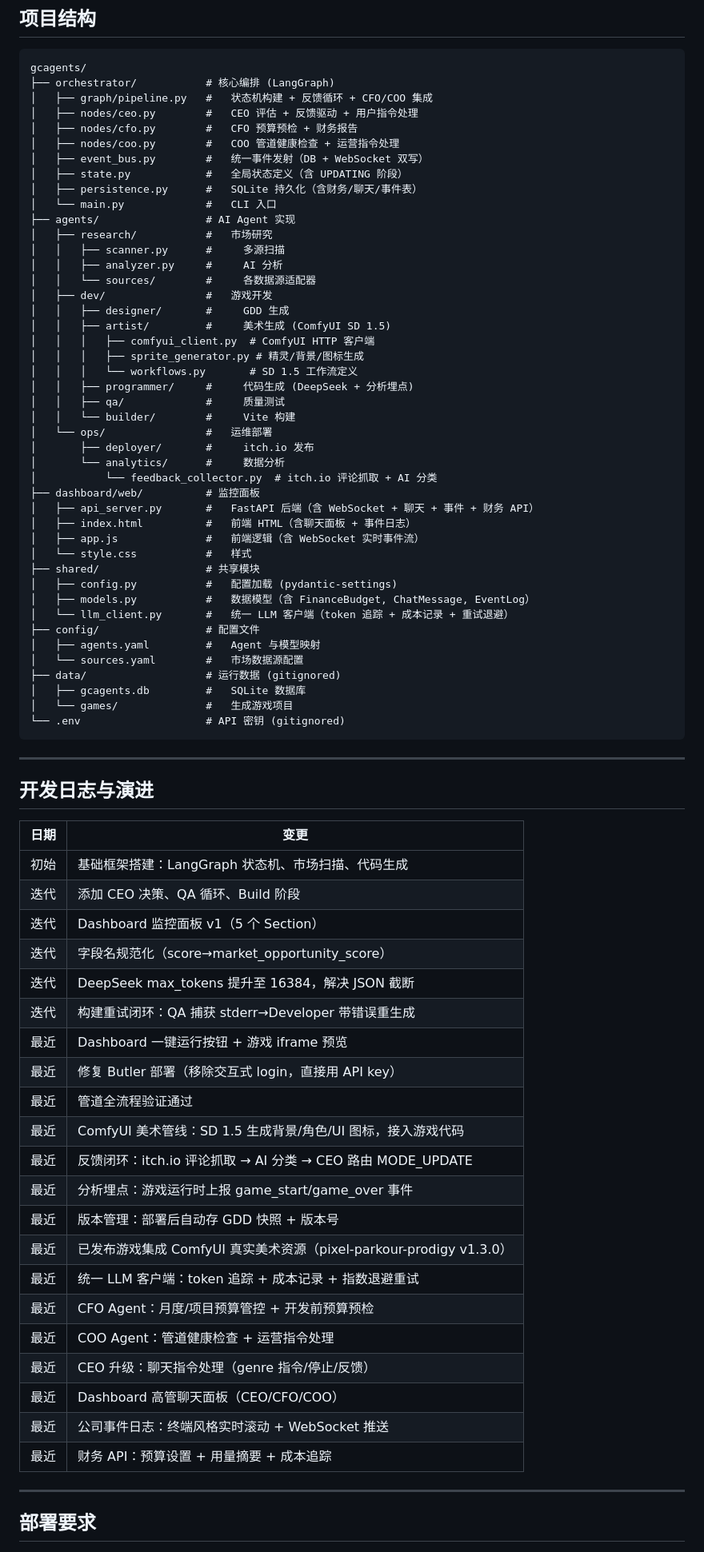
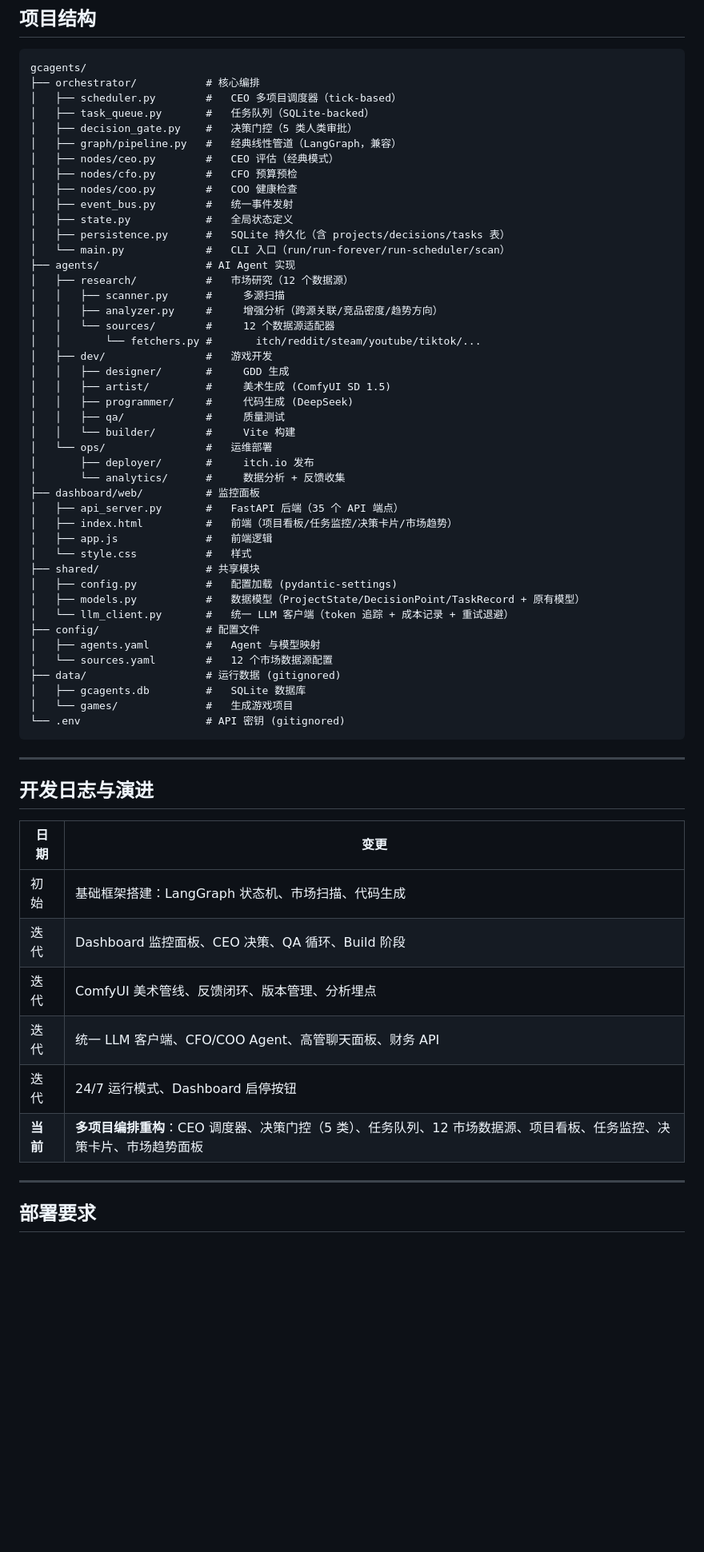
Before and after one commit to steve4321/gcagents, a Markdown page: ARCHITECTURE.md, the part around one of its changes. Shown at 80% size. Drawn GitHub-style; blank space fills up the shorter version.

````diff
--- a/ARCHITECTURE.md
+++ b/ARCHITECTURE.md
@@ -403,45 +441,45 @@ Dashboard 运行在独立进程（FastAPI + 静态 HTML/CSS/JS + WebSocket），
 
 ```
 gcagents/
-├── orchestrator/           # 核心编排 (LangGraph)
-│   ├── graph/pipeline.py   #   状态机构建 + 反馈循环 + CFO/COO 集成
-│   ├── nodes/ceo.py        #   CEO 评估 + 反馈驱动 + 用户指令处理
-│   ├── nodes/cfo.py        #   CFO 预算预检 + 财务报告
-│   ├── nodes/coo.py        #   COO 管道健康检查 + 运营指令处理
-│   ├── event_bus.py        #   统一事件发射（DB + WebSocket 双写）
-│   ├── state.py            #   全局状态定义（含 UPDATING 阶段）
-│   ├── persistence.py      #   SQLite 持久化（含财务/聊天/事件表）
-│   └── main.py             #   CLI 入口
+├── orchestrator/           # 核心编排
+│   ├── scheduler.py        #   CEO 多项目调度器（tick-based）
+│   ├── task_queue.py       #   任务队列（SQLite-backed）
+│   ├── decision_gate.py    #   决策门控（5 类人类审批）
+│   ├── graph/pipeline.py   #   经典线性管道（LangGraph，兼容）
+│   ├── nodes/ceo.py        #   CEO 评估（经典模式）
+│   ├── nodes/cfo.py        #   CFO 预算预检
+│   ├── nodes/coo.py        #   COO 健康检查
+│   ├── event_bus.py        #   统一事件发射
+│   ├── state.py            #   全局状态定义
+│   ├── persistence.py      #   SQLite 持久化（含 projects/decisions/tasks 表）
+│   └── main.py             #   CLI 入口（run/run-forever/run-scheduler/scan）
 ├── agents/                 # AI Agent 实现
-│   ├── research/           #   市场研究
+│   ├── research/           #   市场研究（12 个数据源）
 │   │   ├── scanner.py      #     多源扫描
-│   │   ├── analyzer.py     #     AI 分析
-│   │   └── sources/        #     各数据源适配器
+│   │   ├── analyzer.py     #     增强分析（跨源关联/竞品密度/趋势方向）
+│   │   └── sources/        #     12 个数据源适配器
+│   │       └── fetchers.py #       itch/reddit/steam/youtube/tiktok/...
 │   ├── dev/                #   游戏开发
 │   │   ├── designer/       #     GDD 生成
 │   │   ├── artist/         #     美术生成 (ComfyUI SD 1.5)
-│   │   │   ├── comfyui_client.py  # ComfyUI HTTP 客户端
-│   │   │   ├── sprite_generator.py # 精灵/背景/图标生成
-│   │   │   └── workflows.py       # SD 1.5 工作流定义
-│   │   ├── programmer/     #     代码生成 (DeepSeek + 分析埋点)
+│   │   ├── programmer/     #     代码生成 (DeepSeek)
 │   │   ├── qa/             #     质量测试
 │   │   └── builder/        #     Vite 构建
 │   └── ops/                #   运维部署
 │       ├── deployer/       #     itch.io 发布
-│       └── analytics/      #     数据分析
-│           └── feedback_collector.py  # itch.io 评论抓取 + AI 分类
+│       └── analytics/      #     数据分析 + 反馈收集
 ├── dashboard/web/          # 监控面板
-│   ├── api_server.py       #   FastAPI 后端（含 WebSocket + 聊天 + 事件 + 财务 API）
-│   ├── index.html          #   前端 HTML（含聊天面板 + 事件日志）
-│   ├── app.js              #   前端逻辑（含 WebSocket 实时事件流）
+│   ├── api_server.py       #   FastAPI 后端（35 个 API 端点）
+│   ├── index.html          #   前端（项目看板/任务监控/决策卡片/市场趋势）
+│   ├── app.js              #   前端逻辑
 │   └── style.css           #   样式
 ├── shared/                 # 共享模块
 │   ├── config.py           #   配置加载 (pydantic-settings)
-│   ├── models.py           #   数据模型（含 FinanceBudget, ChatMessage, EventLog）
+│   ├── models.py           #   数据模型（ProjectState/DecisionPoint/TaskRecord + 原有模型）
 │   └── llm_client.py       #   统一 LLM 客户端（token 追踪 + 成本记录 + 重试退避）
 ├── config/                 # 配置文件
 │   ├── agents.yaml         #   Agent 与模型映射
-│   └── sources.yaml        #   市场数据源配置
+│   └── sources.yaml        #   12 个市场数据源配置
 ├── data/                   # 运行数据 (gitignored)
 │   ├── gcagents.db         #   SQLite 数据库
 │   └── games/              #   生成游戏项目
@@ -455,26 +493,11 @@ gcagents/
 | 日期 | 变更 |
 |---|---|
 | 初始 | 基础框架搭建：LangGraph 状态机、市场扫描、代码生成 |
-| 迭代 | 添加 CEO 决策、QA 循环、Build 阶段 |
-| 迭代 | Dashboard 监控面板 v1（5 个 Section） |
-| 迭代 | 字段名规范化（score→market_opportunity_score） |
-| 迭代 | DeepSeek max_tokens 提升至 16384，解决 JSON 截断 |
-| 迭代 | 构建重试闭环：QA 捕获 stderr→Developer 带错误重生成 |
-| 最近 | Dashboard 一键运行按钮 + 游戏 iframe 预览 |
-| 最近 | 修复 Butler 部署（移除交互式 login，直接用 API key） |
-| 最近 | 管道全流程验证通过 |
-| 最近 | ComfyUI 美术管线：SD 1.5 生成背景/角色/UI 图标，接入游戏代码 |
-| 最近 | 反馈闭环：itch.io 评论抓取 → AI 分类 → CEO 路由 MODE_UPDATE |
-| 最近 | 分析埋点：游戏运行时上报 game_start/game_over 事件 |
-| 最近 | 版本管理：部署后自动存 GDD 快照 + 版本号 |
-| 最近 | 已发布游戏集成 ComfyUI 真实美术资源（pixel-parkour-prodigy v1.3.0）|
-| 最近 | 统一 LLM 客户端：token 追踪 + 成本记录 + 指数退避重试 |
-| 最近 | CFO Agent：月度/项目预算管控 + 开发前预算预检 |
-| 最近 | COO Agent：管道健康检查 + 运营指令处理 |
-| 最近 | CEO 升级：聊天指令处理（genre 指令/停止/反馈）|
-| 最近 | Dashboard 高管聊天面板（CEO/CFO/COO）|
-| 最近 | 公司事件日志：终端风格实时滚动 + WebSocket 推送 |
-| 最近 | 财务 API：预算设置 + 用量摘要 + 成本追踪 |
+| 迭代 | Dashboard 监控面板、CEO 决策、QA 循环、Build 阶段 |
+| 迭代 | ComfyUI 美术管线、反馈闭环、版本管理、分析埋点 |
+| 迭代 | 统一 LLM 客户端、CFO/COO Agent、高管聊天面板、财务 API |
+| 迭代 | 24/7 运行模式、Dashboard 启停按钮 |
+| **当前** | **多项目编排重构**：CEO 调度器、决策门控（5 类）、任务队列、12 市场数据源、项目看板、任务监控、决策卡片、市场趋势面板 |
 
 ---
 
````
Also changed, not shown: other parts of ARCHITECTURE.md (+162 -119 lines).
